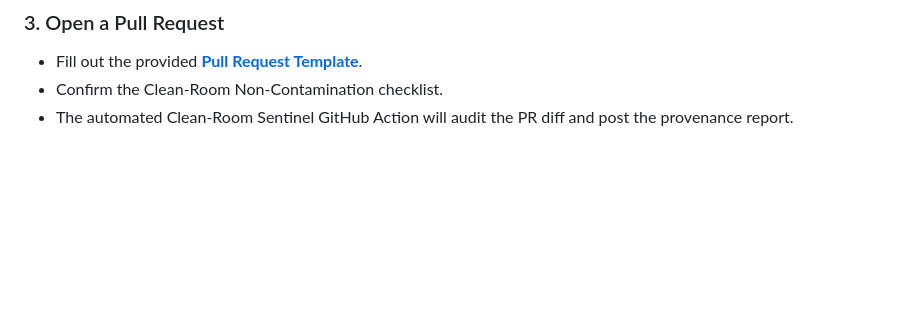
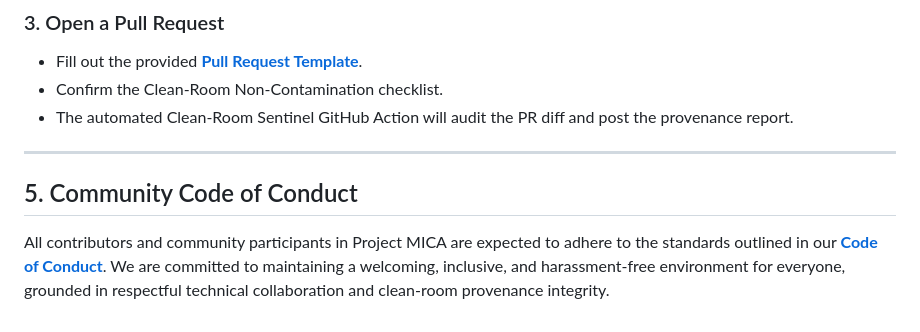
Before and after one commit to MicaNT-Kernel/MicaNT, a Markdown page: CONTRIBUTING.md, the part around the change. Rendered like a GitHub page; blank space fills up the shorter version.

```diff
--- a/CONTRIBUTING.md
+++ b/CONTRIBUTING.md
@@ -85,3 +85,9 @@ Ensure the verdict reports `PASSED: Clean-Room Status: Clean` (or `Microsoft OSP
 - Fill out the provided **[Pull Request Template](.github/pull_request_template.md)**.
 - Confirm the Clean-Room Non-Contamination checklist.
 - The automated Clean-Room Sentinel GitHub Action will audit the PR diff and post the provenance report.
+
+---
+
+## 5. Community Code of Conduct
+
+All contributors and community participants in Project MICA are expected to adhere to the standards outlined in our **[Code of Conduct](CODE_OF_CONDUCT.md)**. We are committed to maintaining a welcoming, inclusive, and harassment-free environment for everyone, grounded in respectful technical collaboration and clean-room provenance integrity.
```
Also changed, not shown: CODE_OF_CONDUCT.md (added, +155 -0 lines), README.md (+11 -2 lines).
